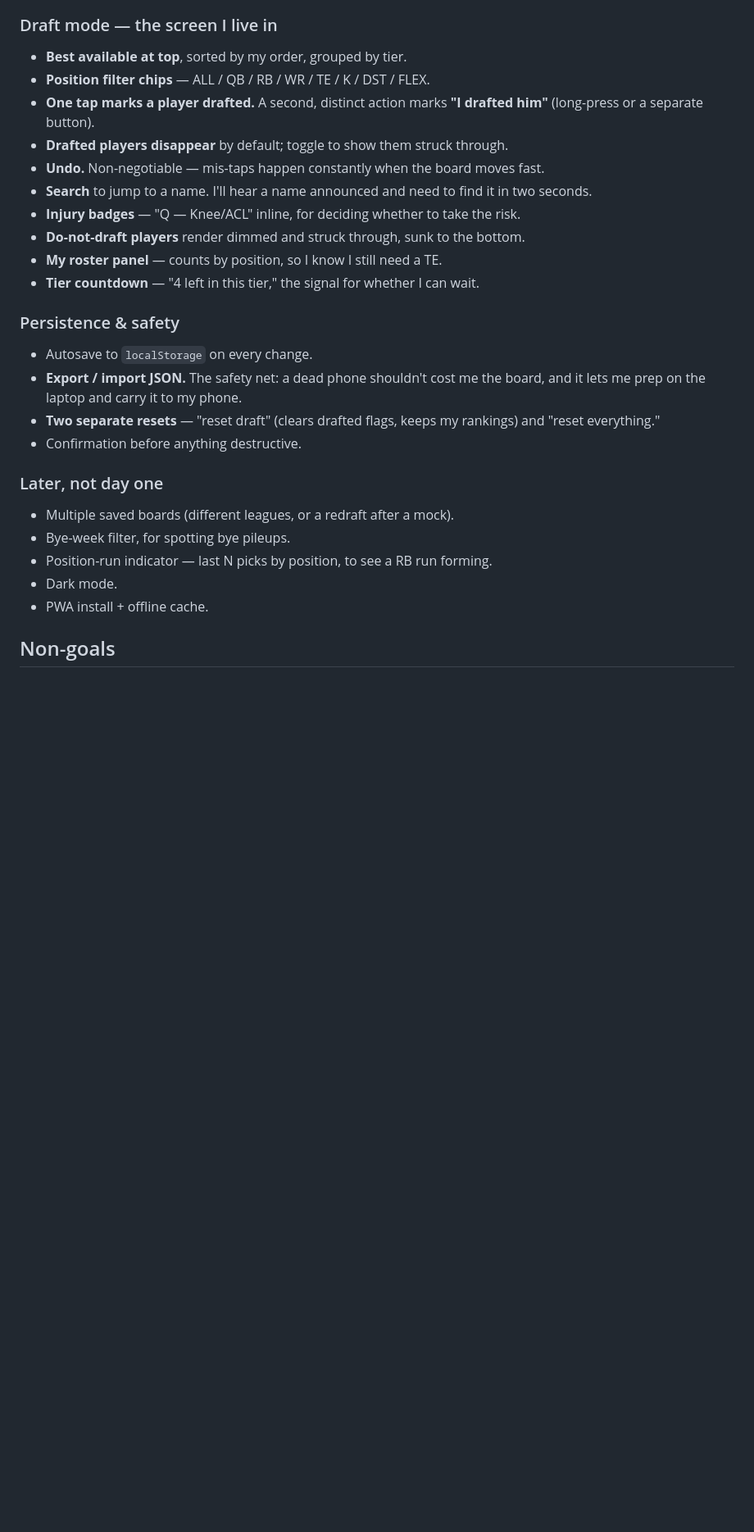
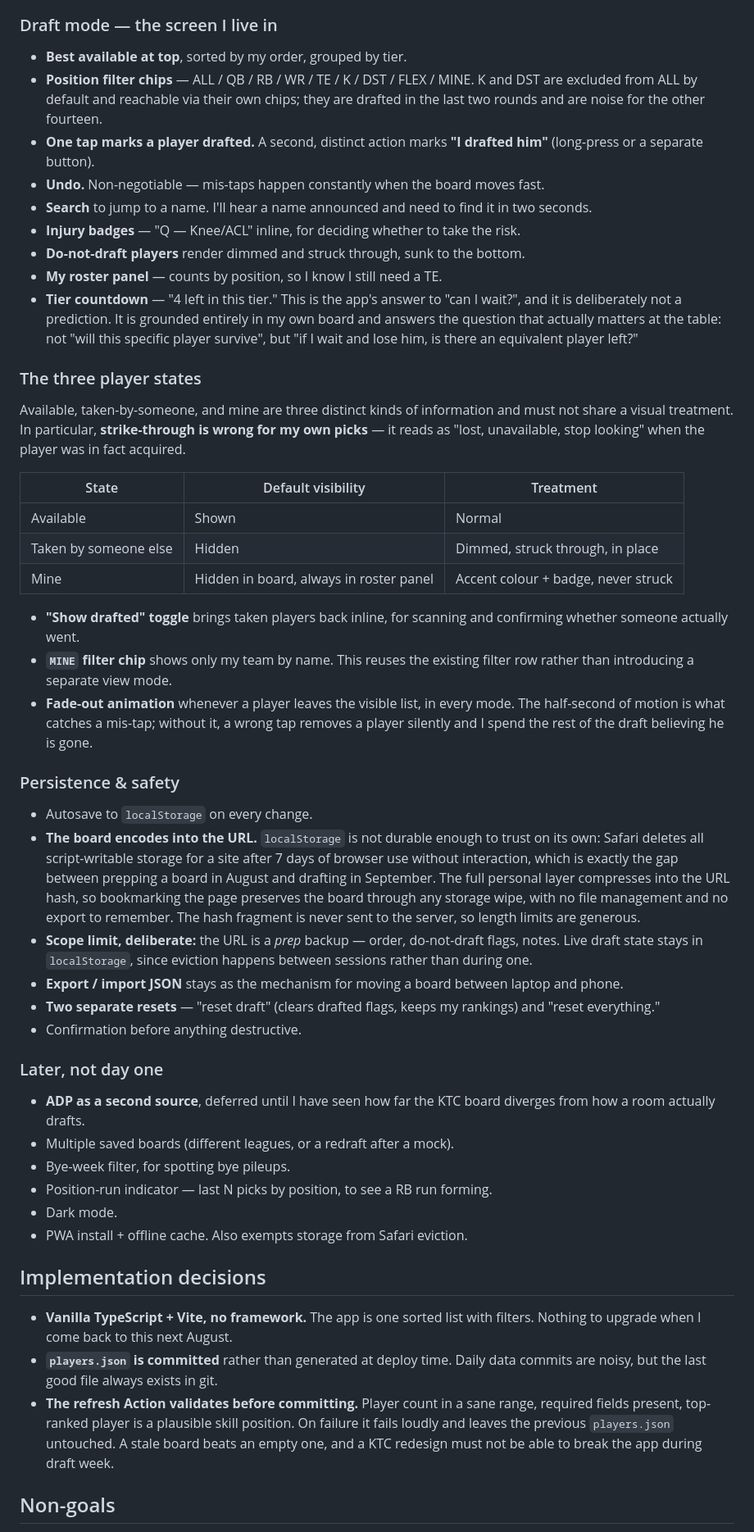
Before and after one commit to baleeds/fantasy-drafter, a Markdown page: SPEC.md, the part around one of its changes. Shown at 82% size. GitHub-like rendering; blank space fills up the shorter version.

Commit message:
Resolve open design decisions
Drop the pick countdown as a considered exclusion rather than a scope
cut. "Will he last until my next pick" is definitionally an ADP question
and KTC value does not encode when players come off the board, so a
countdown would read as actionable while resting on nothing. Pick timing
is now coupled to ADP and returns only if ADP does. The tier countdown
already answers the scarcity question without predicting picks.

Separate the three player states. Available, taken and mine are distinct
kinds of information, and strike-through is actively wrong for my own
picks since it reads as lost rather than acquired. Adds a MINE filter
chip reusing the existing filter row, a show-drafted toggle, and a
fade-out that gives mis-taps a moment to register.

Encode the board into the URL hash for durability. localStorage alone is
not trustworthy across the gap between prep and draft night, since Safari
evicts script-writable storage after 7 days without interaction.

Also records the stack, the commit strategy for generated data, the
validation requirement on the refresh Action, and hides K/DST from the
default board view.

Co-Authored-By: Claude Opus 5 <noreply@anthropic.com>
Claude-Session: https://claude.ai/code/session_016XX8xDygoB6DEjVFTtMjAv

```diff
--- a/SPEC.md
+++ b/SPEC.md
@@ -195,34 +195,85 @@ needs handling for broken chains when an anchor leaves the list, and for cycles.
 ### Draft mode — the screen I live in
 
 - **Best available at top**, sorted by my order, grouped by tier.
-- **Position filter chips** — ALL / QB / RB / WR / TE / K / DST / FLEX.
+- **Position filter chips** — ALL / QB / RB / WR / TE / K / DST / FLEX / MINE.
+  K and DST are excluded from ALL by default and reachable via their own chips;
+  they are drafted in the last two rounds and are noise for the other fourteen.
 - **One tap marks a player drafted.** A second, distinct action marks
   **"I drafted him"** (long-press or a separate button).
-- **Drafted players disappear** by default; toggle to show them struck through.
 - **Undo.** Non-negotiable — mis-taps happen constantly when the board moves fast.
 - **Search** to jump to a name. I'll hear a name announced and need to find it
   in two seconds.
 - **Injury badges** — "Q — Knee/ACL" inline, for deciding whether to take the risk.
 - **Do-not-draft players** render dimmed and struck through, sunk to the bottom.
 - **My roster panel** — counts by position, so I know I still need a TE.
-- **Tier countdown** — "4 left in this tier," the signal for whether I can wait.
+- **Tier countdown** — "4 left in this tier." This is the app's answer to "can I
+  wait?", and it is deliberately not a prediction. It is grounded entirely in my
+  own board and answers the question that actually matters at the table: not
+  "will this specific player survive", but "if I wait and lose him, is there an
+  equivalent player left?"
+
+### The three player states
+
+Available, taken-by-someone, and mine are three distinct kinds of information
+and must not share a visual treatment. In particular, **strike-through is wrong
+for my own picks** — it reads as "lost, unavailable, stop looking" when the
+player was in fact acquired.
+
+| State | Default visibility | Treatment |
+|---|---|---|
+| Available | Shown | Normal |
+| Taken by someone else | Hidden | Dimmed, struck through, in place |
+| Mine | Hidden in board, always in roster panel | Accent colour + badge, never struck |
+
+- **"Show drafted" toggle** brings taken players back inline, for scanning and
+  confirming whether someone actually went.
+- **`MINE` filter chip** shows only my team by name. This reuses the existing
+  filter row rather than introducing a separate view mode.
+- **Fade-out animation** whenever a player leaves the visible list, in every
+  mode. The half-second of motion is what catches a mis-tap; without it, a
+  wrong tap removes a player silently and I spend the rest of the draft
+  believing he is gone.
 
 ### Persistence & safety
 
 - Autosave to `localStorage` on every change.
-- **Export / import JSON.** The safety net: a dead phone shouldn't cost me the
-  board, and it lets me prep on the laptop and carry it to my phone.
+- **The board encodes into the URL.** `localStorage` is not durable enough to
+  trust on its own: Safari deletes all script-writable storage for a site after
+  7 days of browser use without interaction, which is exactly the gap between
+  prepping a board in August and drafting in September. The full personal layer
+  compresses into the URL hash, so bookmarking the page preserves the board
+  through any storage wipe, with no file management and no export to remember.
+  The hash fragment is never sent to the server, so length limits are generous.
+- **Scope limit, deliberate:** the URL is a *prep* backup — order, do-not-draft
+  flags, notes. Live draft state stays in `localStorage`, since eviction happens
+  between sessions rather than during one.
+- **Export / import JSON** stays as the mechanism for moving a board between
+  laptop and phone.
 - **Two separate resets** — "reset draft" (clears drafted flags, keeps my
   rankings) and "reset everything."
 - Confirmation before anything destructive.
 
 ### Later, not day one
 
+- **ADP as a second source**, deferred until I have seen how far the KTC board
+  diverges from how a room actually drafts.
 - Multiple saved boards (different leagues, or a redraft after a mock).
 - Bye-week filter, for spotting bye pileups.
 - Position-run indicator — last N picks by position, to see a RB run forming.
 - Dark mode.
-- PWA install + offline cache.
+- PWA install + offline cache. Also exempts storage from Safari eviction.
+
+## Implementation decisions
+
+- **Vanilla TypeScript + Vite, no framework.** The app is one sorted list with
+  filters. Nothing to upgrade when I come back to this next August.
+- **`players.json` is committed** rather than generated at deploy time. Daily
+  data commits are noisy, but the last good file always exists in git.
+- **The refresh Action validates before committing.** Player count in a sane
+  range, required fields present, top-ranked player is a plausible skill
+  position. On failure it fails loudly and leaves the previous `players.json`
+  untouched. A stale board beats an empty one, and a KTC redesign must not be
+  able to break the app during draft week.
 
 ## Non-goals
 
```
Also changed, not shown: other parts of SPEC.md (+11 -2 lines).
